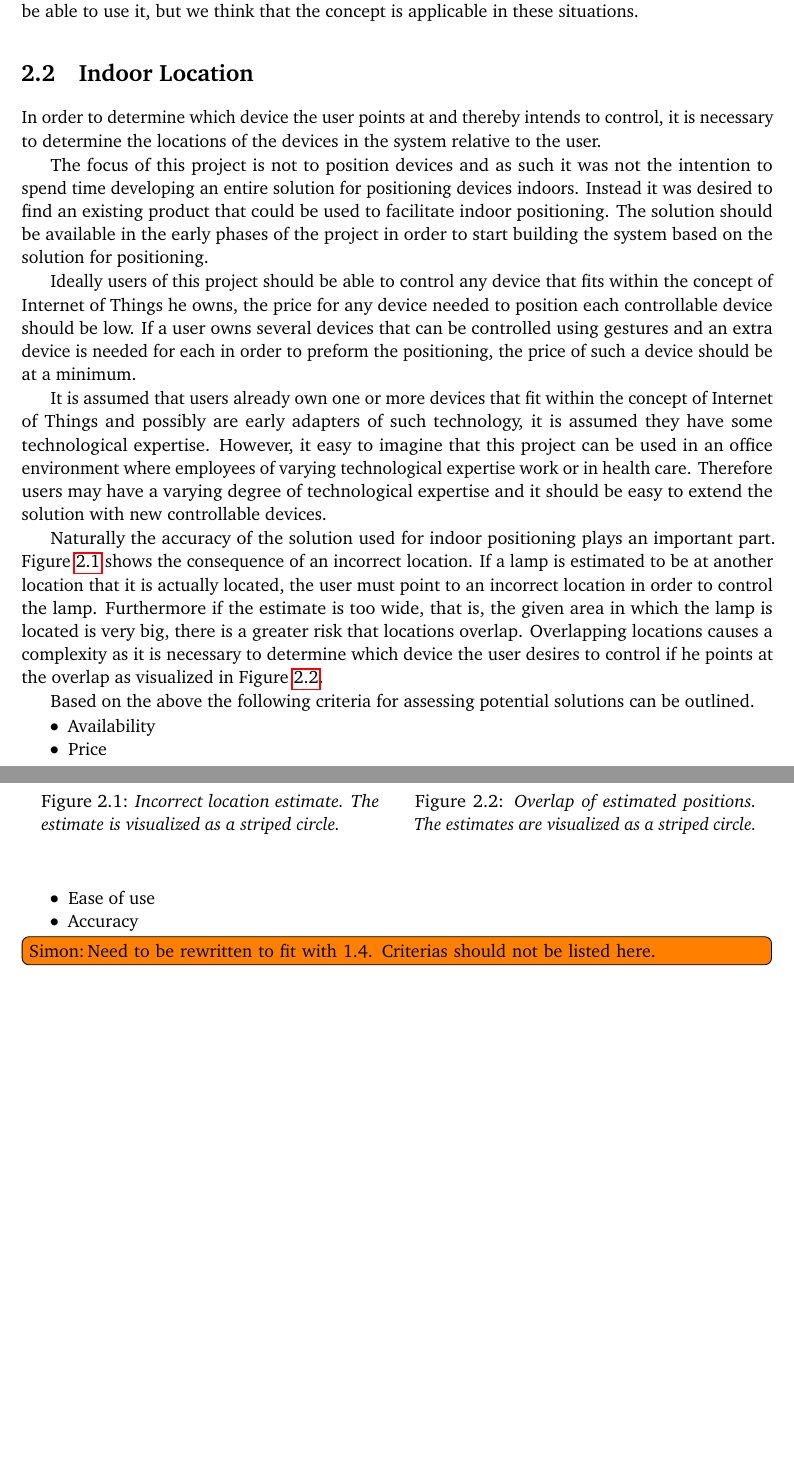
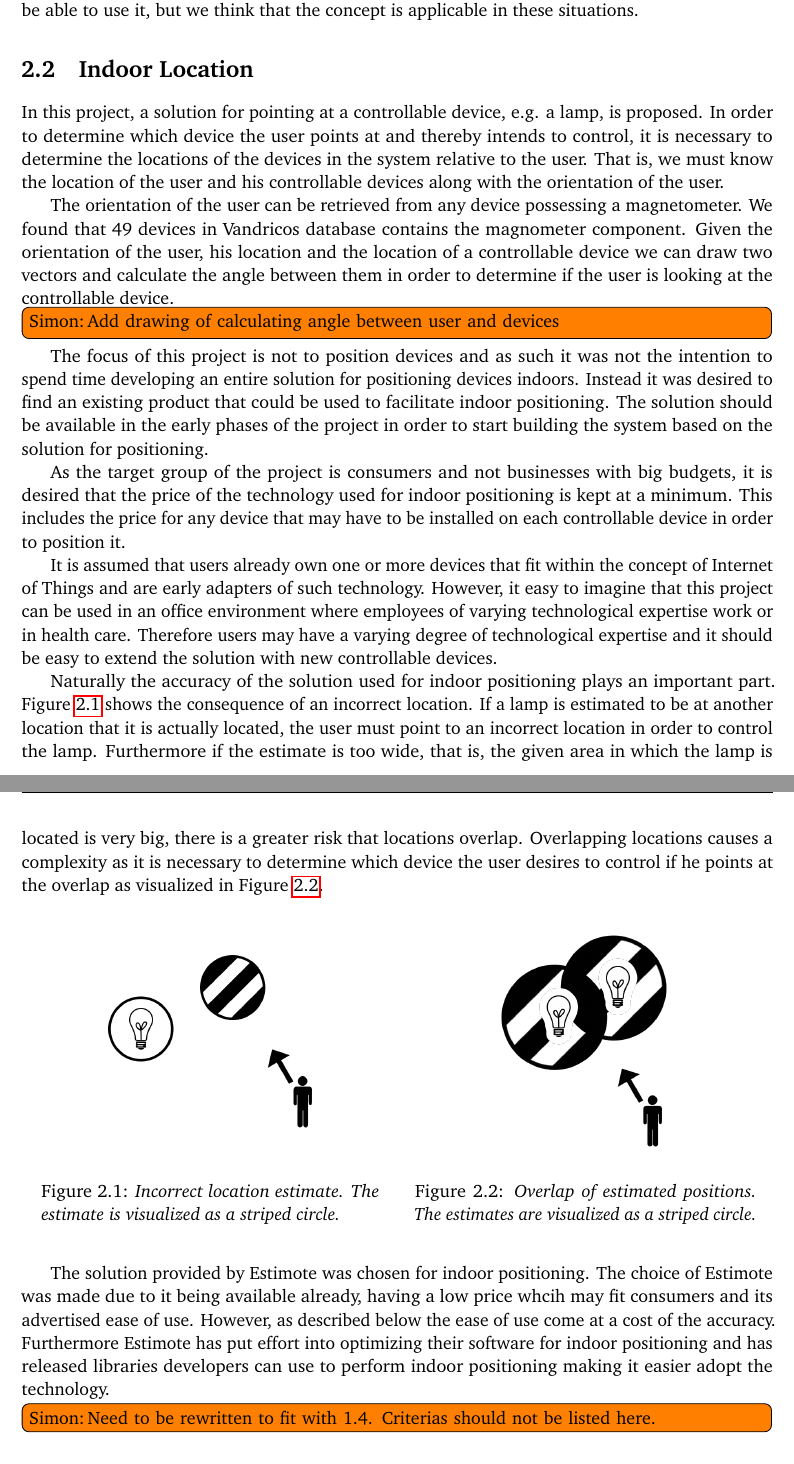
Before and after one commit to simonbs/forspeciale, a LaTeX thesis (master.tex, which reads content/design/indoorlocation.tex): two parts of pages 22 and 23 of 36 before the commit and two parts of pages 22 and 23 of 38 after it, joined at a grey line, cut so that both start at the same text, the shorter picture padded with empty space. Compiled offline with pdfLaTeX.

Commit message:
Adds description of need for positioning and concludes choice of Estimote

```diff
--- a/content/design/indoorlocation.tex
+++ b/content/design/indoorlocation.tex
@@ -1,29 +1,25 @@
 \section{Indoor Location}\label{sec:designindoorlocation}
 %Thalley: This has been copied from the section that used to be in chap. 1.
 %Probably needs some modifying
-In order to determine which device the user points at and thereby intends to control,
-it is necessary to determine the locations of the devices in the system relative to the user.
+
+In this project, a solution for pointing at a controllable device, e.g. a lamp, is proposed. In order to determine which device the user points at and thereby intends to control, it is necessary to determine the locations of the devices in the system relative to the user. That is, we must know the location of the user and his controllable devices along with the orientation of the user.
+
+The orientation of the user can be retrieved from any device possessing a magnetometer. We found that 49 devices in Vandricos database contains the magnometer component. Given the orientation of the user, his location and the location of a controllable device we can draw two vectors and calculate the angle between them in order to determine if the user is looking at the controllable device.
+\todo[author=Simon]{Add drawing of calculating angle between user and devices}
 
 The focus of this project is not to position devices and as such it was not the intention to spend time developing an entire solution for positioning devices indoors.
 Instead it was desired to find an existing product that could be used to facilitate indoor positioning.
 The solution should be available in the early phases of the project in order to start building the system based on the solution for positioning.
 
-Ideally users of this project should be able to control any device that fits within the concept of Internet of Things he owns,
-the price for any device needed to position each controllable device should be low.
-If a user owns several devices that can be controlled using gestures and an extra device is needed for each in order to preform the positioning,
-the price of such a device should be at a minimum.
+As the target group of the project is consumers and not businesses with big budgets, it is desired that the price of the technology used for indoor positioning is kept at a minimum. This includes the price for any device that may have to be installed on each controllable device in order to position it.
 
-It is assumed that users already own one or more devices that fit within the concept of Internet of Things and possibly are early adapters of such technology,
-it is assumed they have some technological expertise.
-However, it easy to imagine that this project can be used in an office environment where employees of varying technological expertise work or in health care.
-Therefore users may have a varying degree of technological expertise and it should be easy to extend the solution with new controllable devices.
+It is assumed that users already own one or more devices that fit within the concept of Internet of Things and are early adapters of such technology. However, it easy to imagine that this project can be used in an office environment where employees of varying technological expertise work or in health care. Therefore users may have a varying degree of technological expertise and it should be easy to extend the solution with new controllable devices.
 
 Naturally the accuracy of the solution used for indoor positioning plays an important part.
 \Cref{fig:indoor-positioning:incorrect} shows the consequence of an incorrect location.
 If a lamp is estimated to be at another location that it is actually located,
 the user must point to an incorrect location in order to control the lamp.
-Furthermore if the estimate is too wide, that is, the given area in which the lamp is located is very big,
-there is a greater risk that locations overlap.
+Furthermore if the estimate is too wide, that is, the given area in which the lamp is located is very big, there is a greater risk that locations overlap.
 Overlapping locations causes a complexity as it is necessary to determine which device the user desires to control if he points at the overlap as visualized in \Cref{fig:indoor-positioning:overlap}.
 
 \begin{figure}[!htb]
@@ -42,14 +38,8 @@ Overlapping locations causes a complexity as it is necessary to determine which
     \end{minipage}
 \end{figure}
 
-Based on the above the following criteria for assessing potential solutions can be outlined.
-
-\begin{itemize}
-    \item Availability
-    \item Price
-    \item Ease of use
-    \item Accuracy
-\end{itemize}
+The solution provided by Estimote was chosen for indoor positioning. The choice of Estimote was made due to it being available already, having a low price whcih may fit consumers and its advertised ease of use. However, as described below the ease of use come at a cost of the accuracy.
+Furthermore Estimote has put effort into optimizing their software for indoor positioning and has released libraries developers can use to perform indoor positioning making it easier adopt the technology.
 
 \todo[author=Simon]{Need to be rewritten to fit with 1.4. Criterias should not be listed here.}
 
```
Also changed, not shown: content/design/indoorlocation.tex (1 more changed lines).
